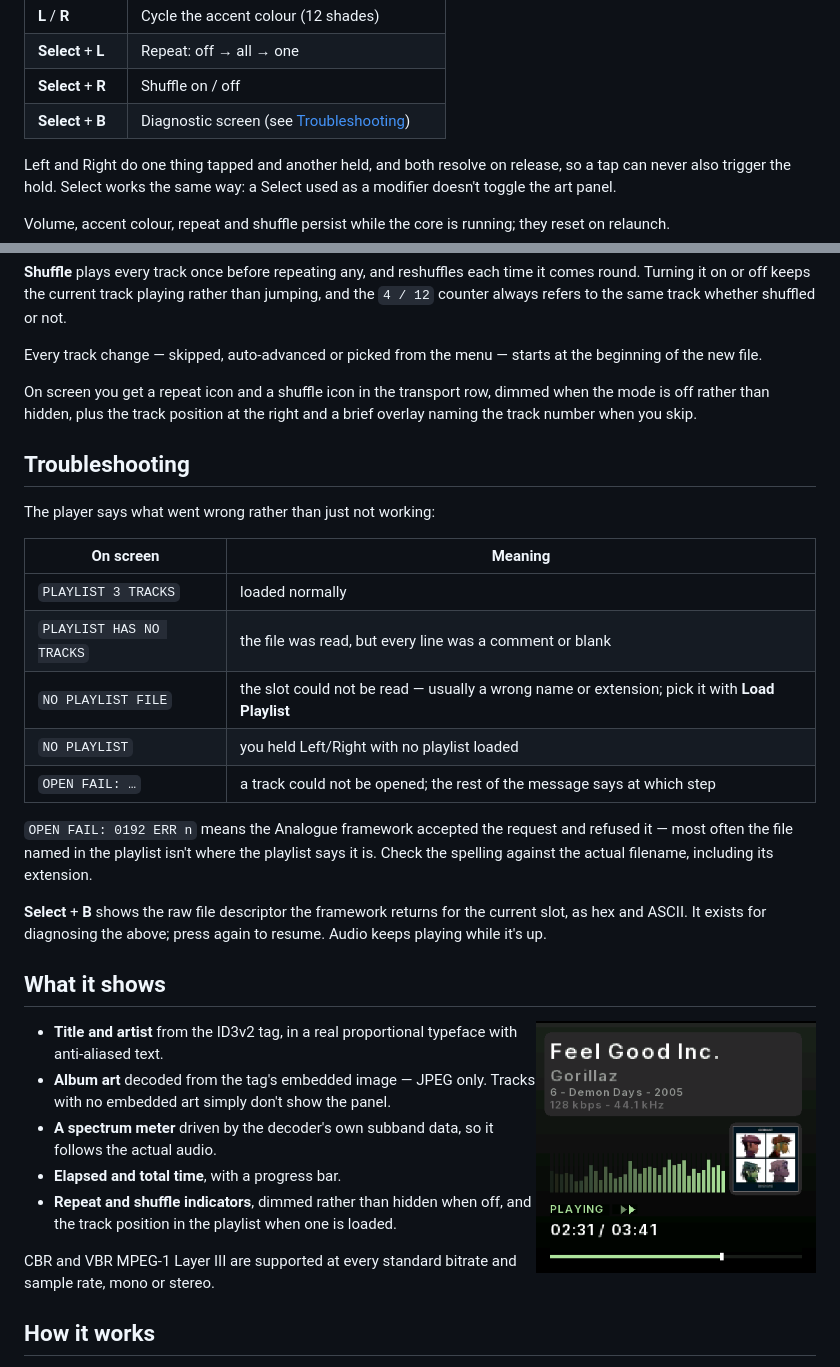
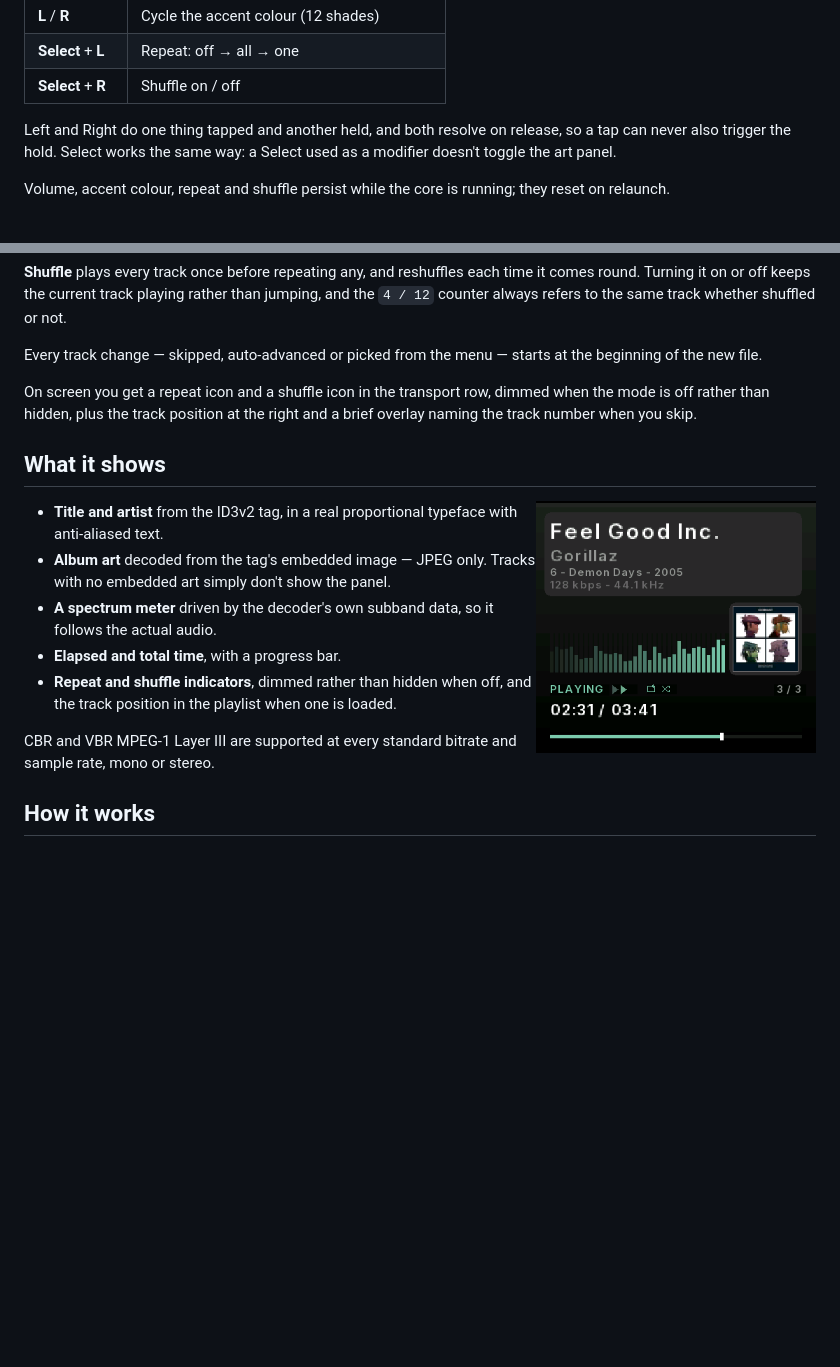
Before and after one commit to harpmudd/HarpMudd.mp3player, a Markdown page: README.md, 2 parts joined by grey strips. GitHub-like rendering; pictures changed too: docs/screenshot.png; blank space fills up the shorter version.

Commit message:
README: new screenshot, drop the diagnostic references
Screenshot replaced with one showing the playlist row -- repeat and shuffle
icons and the track position -- and the alt text now describes that. Recompressed
losslessly on the way in: 1.04 MB as saved, 12.8 KB stored, verified
pixel-identical.

Removed the Select+B mention and the Troubleshooting section. The diagnostic
itself stays in the firmware; it just is not something a user needs pointed out.

Co-Authored-By: Claude Opus 5 <noreply@anthropic.com>

```diff
--- a/README.md
+++ b/README.md
@@ -46,7 +46,6 @@ as you select it.
 | **L** / **R** | Cycle the accent colour (12 shades) |
 | **Select** + **L** | Repeat: off → all → one |
 | **Select** + **R** | Shuffle on / off |
-| **Select** + **B** | Diagnostic screen (see [Troubleshooting](#troubleshooting)) |
 
 Left and Right do one thing tapped and another held, and both resolve on
 release, so a tap can never also trigger the hold. Select works the same way: a
@@ -99,26 +98,5 @@ On screen you get a repeat icon and a shuffle icon in the transport row, dimmed
 when the mode is off rather than hidden, plus the track position at the right
 and a brief overlay naming the track number when you skip.
 
-## Troubleshooting
-
-The player says what went wrong rather than just not working:
-
-| On screen | Meaning |
-|---|---|
-| `PLAYLIST 3 TRACKS` | loaded normally |
-| `PLAYLIST HAS NO TRACKS` | the file was read, but every line was a comment or blank |
-| `NO PLAYLIST FILE` | the slot could not be read — usually a wrong name or extension; pick it with **Load Playlist** |
-| `NO PLAYLIST` | you held Left/Right with no playlist loaded |
-| `OPEN FAIL: …` | a track could not be opened; the rest of the message says at which step |
-
-`OPEN FAIL: 0192 ERR n` means the Analogue framework accepted the request and
-refused it — most often the file named in the playlist isn't where the playlist
-says it is. Check the spelling against the actual filename, including its
-extension.
-
-**Select** + **B** shows the raw file descriptor the framework returns for the
-current slot, as hex and ASCII. It exists for diagnosing the above; press again
-to resume. Audio keeps playing while it's up.
-
 ## What it shows
 
```
Also changed, not shown: other parts of README.md (+1 -1 lines).
